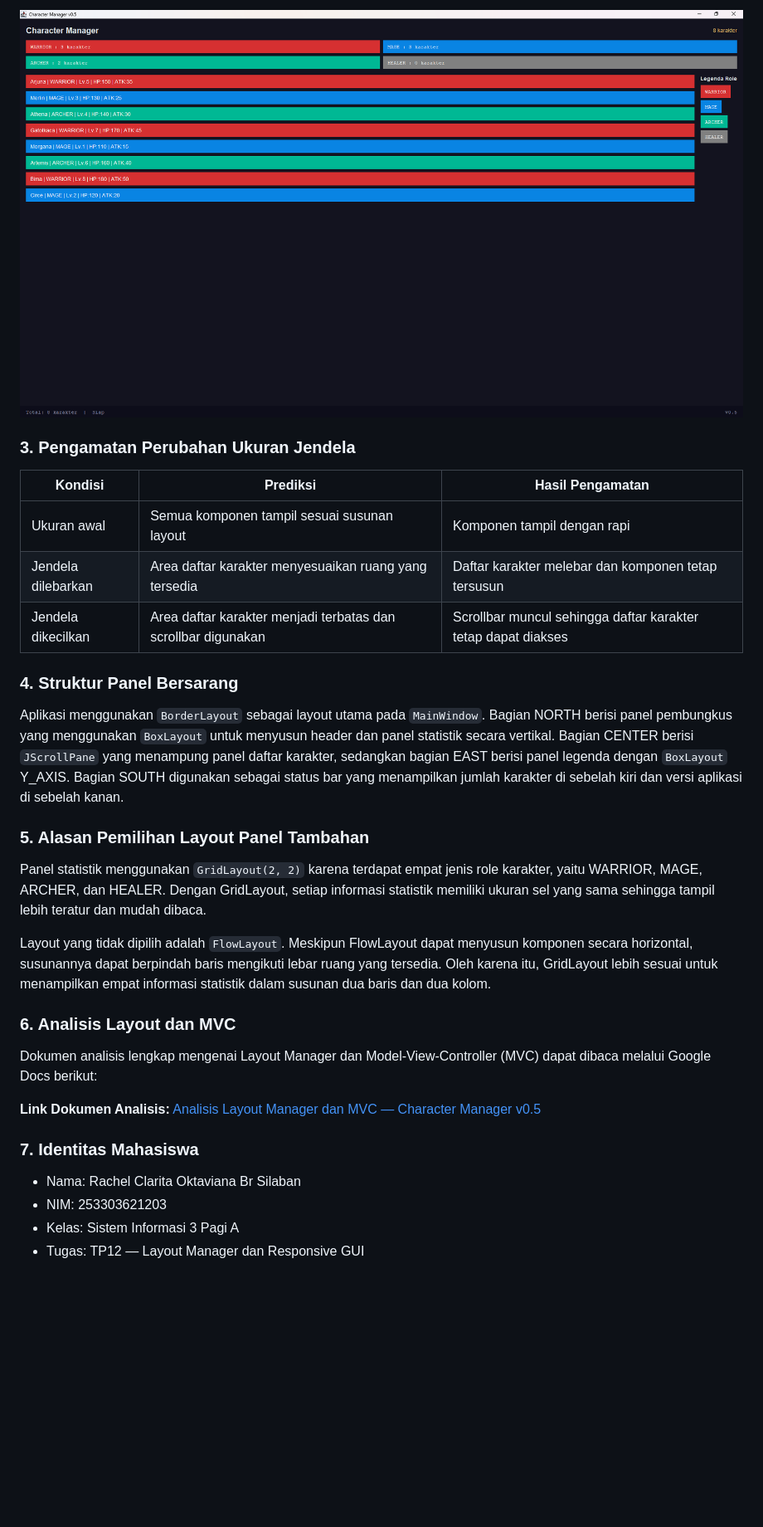
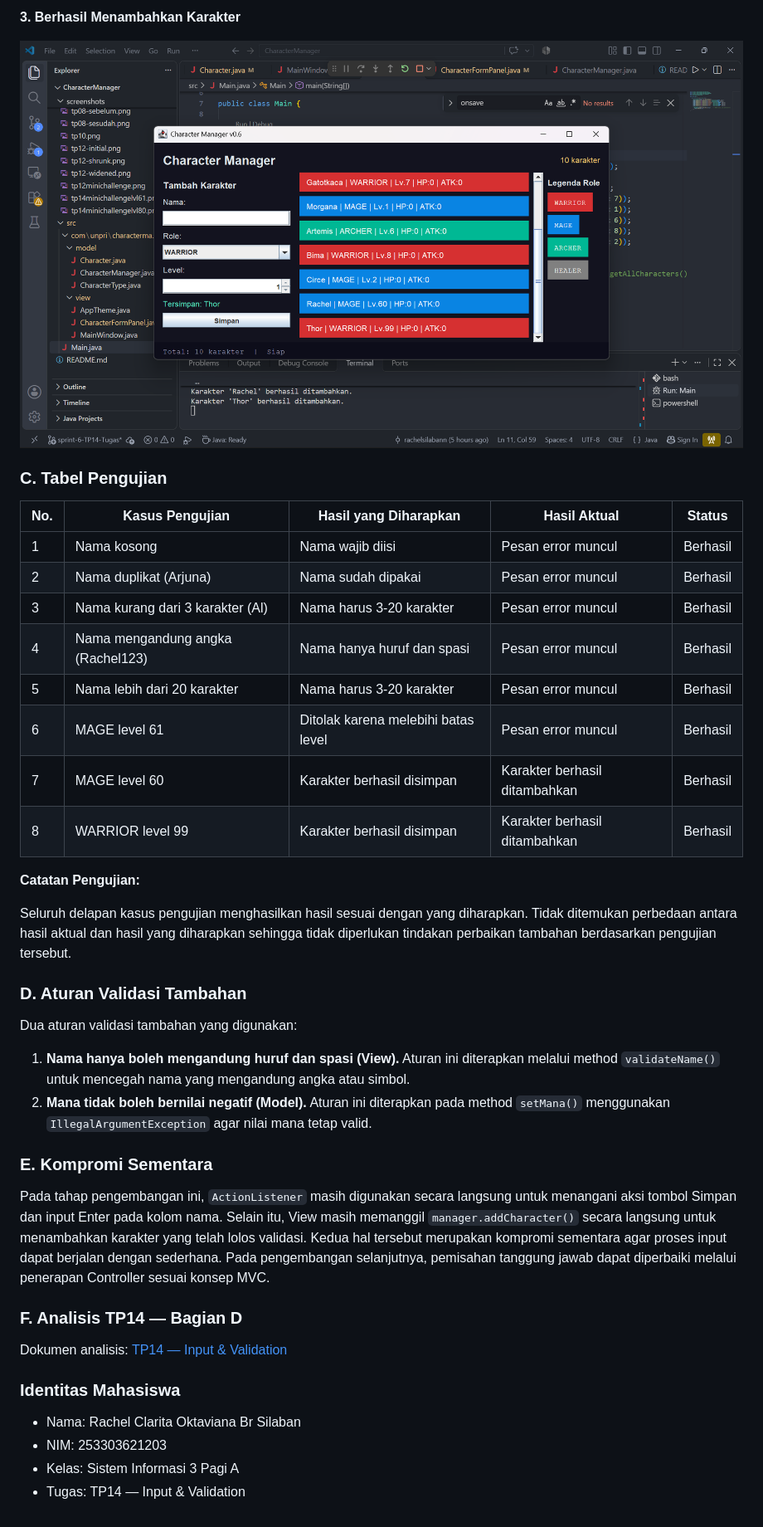
Before and after one commit to rachellsilaban/CharacterManager, a Markdown page: README.md, the part around one of its changes. Shown at 83% size. GitHub-like rendering; pictures changed too: screenshots/tp14sukses-tambah-karakter.png (added); blank space fills up the shorter version.

Commit message:
TP14: Tugas Sprint 6

```diff
--- a/README.md
+++ b/README.md
@@ -46,33 +20,42 @@ Berikut gambaran struktur tampilan aplikasi Character Manager v0.5:
 
-![Tampilan jendela dilebarkan](screenshots/tp12-widened.png)
+**3. Berhasil Menambahkan Karakter**
 
-### 3. Pengamatan Perubahan Ukuran Jendela
+![Berhasil Menambahkan Karakter](screenshots/tp14sukses-tambah-karakter.png)
 
-| Kondisi | Prediksi | Hasil Pengamatan |
-|---|---|---|
-| Ukuran awal | Semua komponen tampil sesuai susunan layout | Komponen tampil dengan rapi |
-| Jendela dilebarkan | Area daftar karakter menyesuaikan ruang yang tersedia | Daftar karakter melebar dan komponen tetap tersusun |
-| Jendela dikecilkan | Area daftar karakter menjadi terbatas dan scrollbar digunakan | Scrollbar muncul sehingga daftar karakter tetap dapat diakses |
+### C. Tabel Pengujian
 
-### 4. Struktur Panel Bersarang
+| No. | Kasus Pengujian | Hasil yang Diharapkan | Hasil Aktual | Status |
+|---|---|---|---|---|
+| 1 | Nama kosong | Nama wajib diisi | Pesan error muncul | Berhasil |
+| 2 | Nama duplikat (Arjuna) | Nama sudah dipakai | Pesan error muncul | Berhasil |
+| 3 | Nama kurang dari 3 karakter (Al) | Nama harus 3-20 karakter | Pesan error muncul | Berhasil |
+| 4 | Nama mengandung angka (Rachel123) | Nama hanya huruf dan spasi | Pesan error muncul | Berhasil |
+| 5 | Nama lebih dari 20 karakter | Nama harus 3-20 karakter | Pesan error muncul | Berhasil |
+| 6 | MAGE level 61 | Ditolak karena melebihi batas level | Pesan error muncul | Berhasil |
+| 7 | MAGE level 60 | Karakter berhasil disimpan | Karakter berhasil ditambahkan | Berhasil |
+| 8 | WARRIOR level 99 | Karakter berhasil disimpan | Karakter berhasil ditambahkan | Berhasil |
 
-Aplikasi menggunakan `BorderLayout` sebagai layout utama pada `MainWindow`. Bagian NORTH berisi panel pembungkus yang menggunakan `BoxLayout` untuk menyusun header dan panel statistik secara vertikal. Bagian CENTER berisi `JScrollPane` yang menampung panel daftar karakter, sedangkan bagian EAST berisi panel legenda dengan `BoxLayout` Y_AXIS. Bagian SOUTH digunakan sebagai status bar yang menampilkan jumlah karakter di sebelah kiri dan versi aplikasi di sebelah kanan.
+**Catatan Pengujian:**
 
-### 5. Alasan Pemilihan Layout Panel Tambahan
+Seluruh delapan kasus pengujian menghasilkan hasil sesuai dengan yang diharapkan. Tidak ditemukan perbedaan antara hasil aktual dan hasil yang diharapkan sehingga tidak diperlukan tindakan perbaikan tambahan berdasarkan pengujian tersebut.
 
-Panel statistik menggunakan `GridLayout(2, 2)` karena terdapat empat jenis role karakter, yaitu WARRIOR, MAGE, ARCHER, dan HEALER. Dengan GridLayout, setiap informasi statistik memiliki ukuran sel yang sama sehingga tampil lebih teratur dan mudah dibaca.
+### D. Aturan Validasi Tambahan
 
-Layout yang tidak dipilih adalah `FlowLayout`. Meskipun FlowLayout dapat menyusun komponen secara horizontal, susunannya dapat berpindah baris mengikuti lebar ruang yang tersedia. Oleh karena itu, GridLayout lebih sesuai untuk menampilkan empat informasi statistik dalam susunan dua baris dan dua kolom.
+Dua aturan validasi tambahan yang digunakan:
 
-### 6. Analisis Layout dan MVC
+1. **Nama hanya boleh mengandung huruf dan spasi (View).** Aturan ini diterapkan melalui method `validateName()` untuk mencegah nama yang mengandung angka atau simbol.
+2. **Mana tidak boleh bernilai negatif (Model).** Aturan ini diterapkan pada method `setMana()` menggunakan `IllegalArgumentException` agar nilai mana tetap valid.
 
-Dokumen analisis lengkap mengenai Layout Manager dan Model-View-Controller (MVC) dapat dibaca melalui Google Docs berikut:
+### E. Kompromi Sementara
 
-**Link Dokumen Analisis:**
-[Analisis Layout Manager dan MVC — Character Manager v0.5](https://1drv.ms/w/c/8cf06abcf94f4402/IQDfB94ljsVwTLhj_W_wiMKAAWwX6xQFQughzRvGg4z2CQU?e=0dkfxN)
+Pada tahap pengembangan ini, `ActionListener` masih digunakan secara langsung untuk menangani aksi tombol Simpan dan input Enter pada kolom nama. Selain itu, View masih memanggil `manager.addCharacter()` secara langsung untuk menambahkan karakter yang telah lolos validasi. Kedua hal tersebut merupakan kompromi sementara agar proses input dapat berjalan dengan sederhana. Pada pengembangan selanjutnya, pemisahan tanggung jawab dapat diperbaiki melalui penerapan Controller sesuai konsep MVC.
 
-### 7. Identitas Mahasiswa
+### F. Analisis TP14 — Bagian D
+
+Dokumen analisis: [TP14 — Input & Validation](https://1drv.ms/w/c/8cf06abcf94f4402/IQBQv2ZtPsJNS7n0I8FbtAU3AZE-RGyGXWCjhg0ceRSg1Zw?e=TQNTck)
+
+### Identitas Mahasiswa
 - Nama: Rachel Clarita Oktaviana Br Silaban
 - NIM: 253303621203
 - Kelas: Sistem Informasi 3 Pagi A
-- Tugas: TP12 — Layout Manager dan Responsive GUI
+- Tugas: TP14 — Input & Validation
```
Also changed, not shown: other parts of README.md (+10 -36 lines), screenshots/tp14error-nama-duplikat.png (added), screenshots/tp14error-nama-kosong.png (added), 2 other files.
